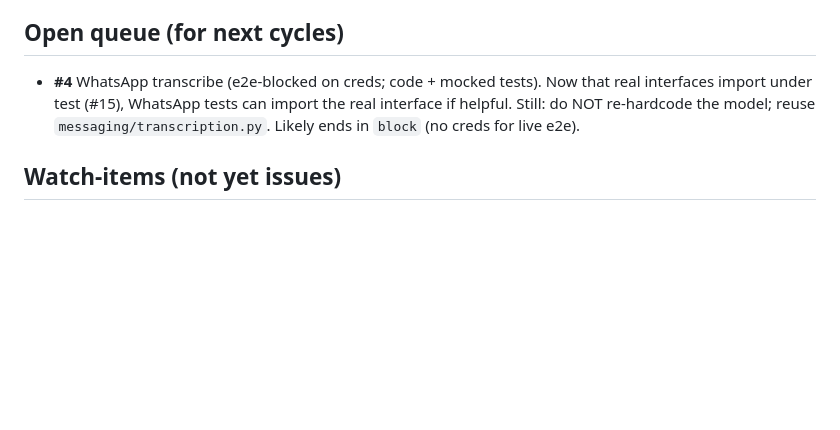
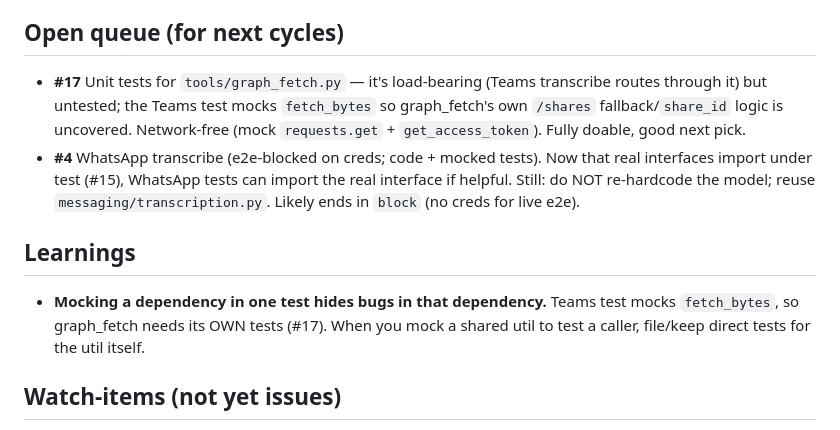
Before and after one commit to ntech7978/testing-beta, a Markdown page: memory/ninja_memory.md, the part around the change. GitHub-like rendering; blank space fills up the shorter version.

Commit message:
Phase 2: file #17 (graph_fetch unit tests); note mocking-hides-bugs learning

```diff
--- a/memory/ninja_memory.md
+++ b/memory/ninja_memory.md
@@ -70,10 +70,20 @@
   importing real interfaces in tests, e.g. for #4).
 
 ## Open queue (for next cycles)
+- **#17** Unit tests for `tools/graph_fetch.py` — it's load-bearing (Teams
+  transcribe routes through it) but untested; the Teams test mocks `fetch_bytes`
+  so graph_fetch's own `/shares` fallback/`share_id` logic is uncovered.
+  Network-free (mock `requests.get` + `get_access_token`). Fully doable, good
+  next pick.
 - **#4** WhatsApp transcribe (e2e-blocked on creds; code + mocked tests). Now
   that real interfaces import under test (#15), WhatsApp tests can import the
   real interface if helpful. Still: do NOT re-hardcode the model; reuse
   `messaging/transcription.py`. Likely ends in `block` (no creds for live e2e).
+
+## Learnings
+- **Mocking a dependency in one test hides bugs in that dependency.** Teams test
+  mocks `fetch_bytes`, so graph_fetch needs its OWN tests (#17). When you mock a
+  shared util to test a caller, file/keep direct tests for the util itself.
 
 ## Watch-items (not yet issues)
 - **Cycle concurrency:** saw two Phase 2 runs race earlier (duplicate CI issues
```
